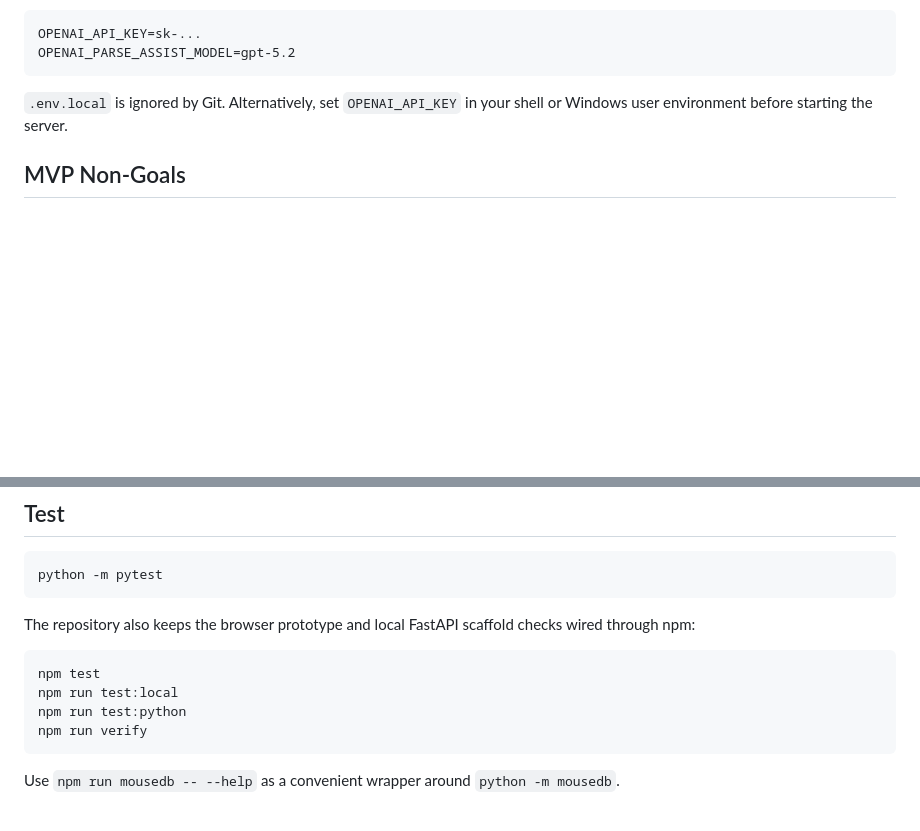
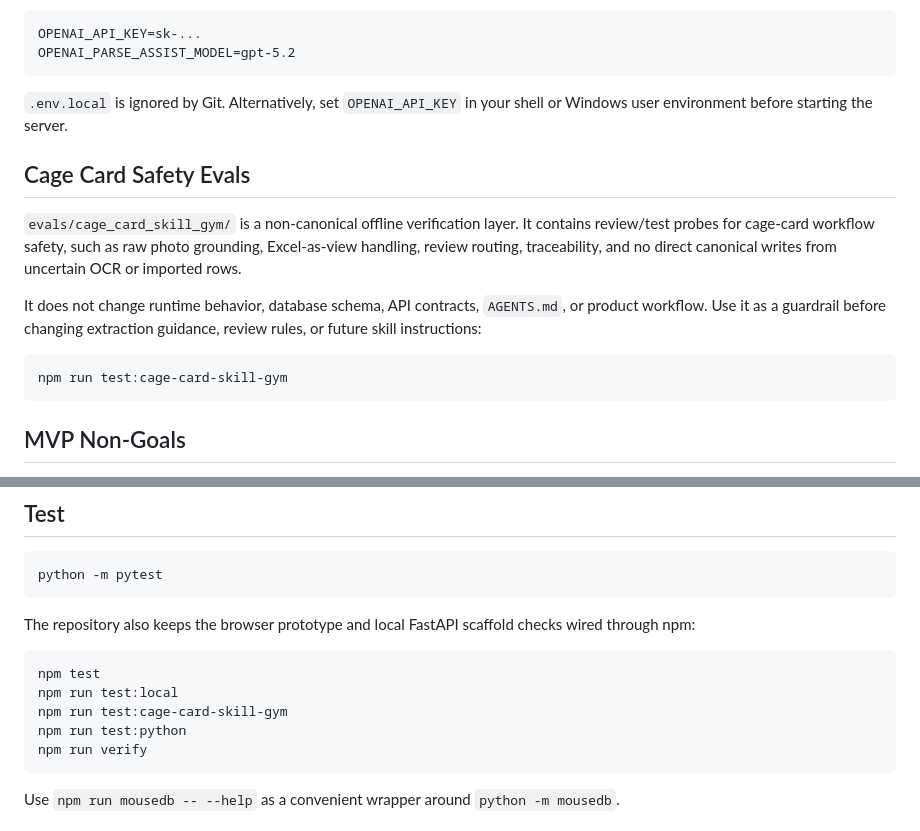
Before and after one commit to aaa03172-creator/kpop-site, a Markdown page: laboratory/mouse/README.md, 2 parts joined by grey strips. Rendered like a GitHub page; blank space fills up the shorter version.

Commit message:
docs: document cage card safety evals

````diff
--- a/laboratory/mouse/README.md
+++ b/laboratory/mouse/README.md
@@ -151,6 +151,16 @@ OPENAI_PARSE_ASSIST_MODEL=gpt-5.2
 
 `.env.local` is ignored by Git. Alternatively, set `OPENAI_API_KEY` in your shell or Windows user environment before starting the server.
 
+## Cage Card Safety Evals
+
+`evals/cage_card_skill_gym/` is a non-canonical offline verification layer. It contains review/test probes for cage-card workflow safety, such as raw photo grounding, Excel-as-view handling, review routing, traceability, and no direct canonical writes from uncertain OCR or imported rows.
+
+It does not change runtime behavior, database schema, API contracts, `AGENTS.md`, or product workflow. Use it as a guardrail before changing extraction guidance, review rules, or future skill instructions:
+
+```powershell
+npm run test:cage-card-skill-gym
+```
+
 ## MVP Non-Goals
 
 - No large web UI in this CLI package.
@@ -171,6 +181,7 @@ The repository also keeps the browser prototype and local FastAPI scaffold check
 ```powershell
 npm test
 npm run test:local
+npm run test:cage-card-skill-gym
 npm run test:python
 npm run verify
 ```
````
Also changed, not shown: laboratory/mouse/mvp_acceptance_matrix_ko.md (+2 -0 lines).
